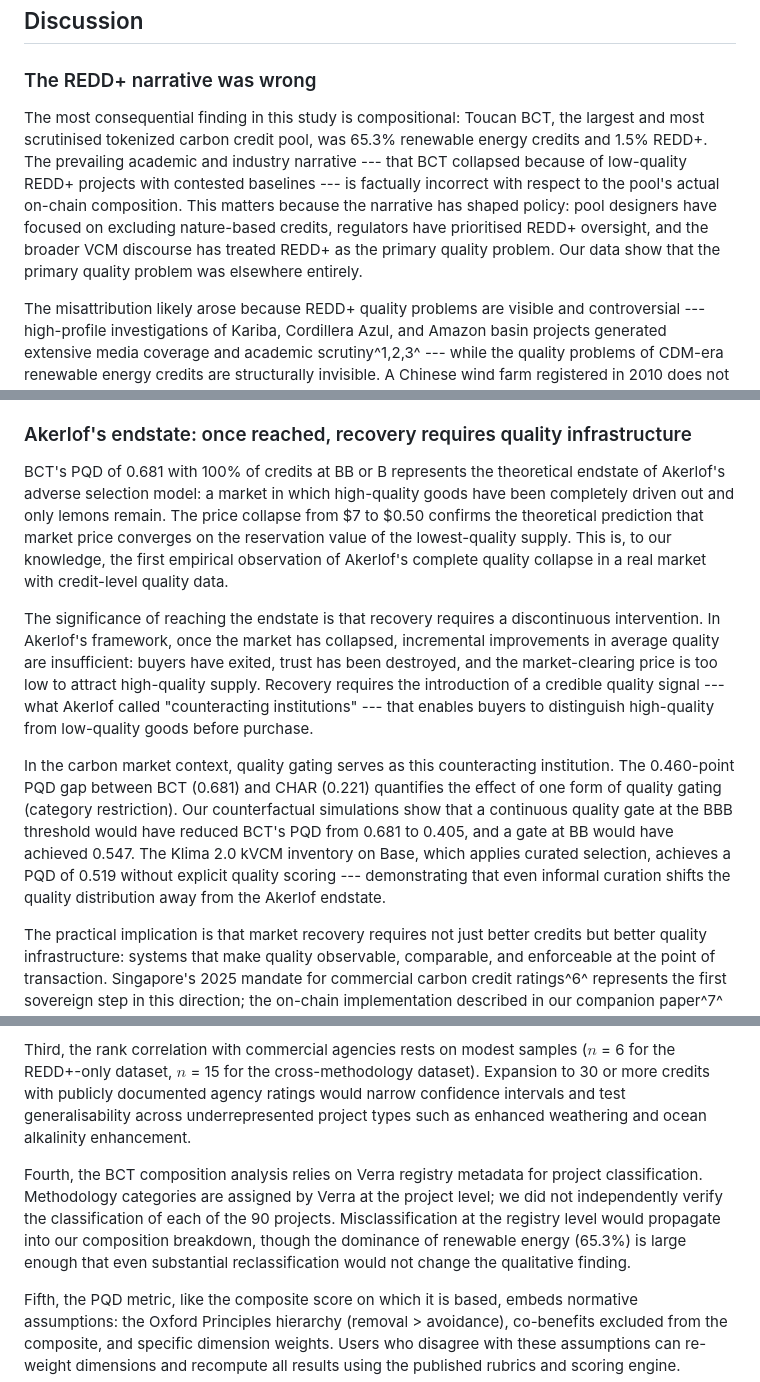
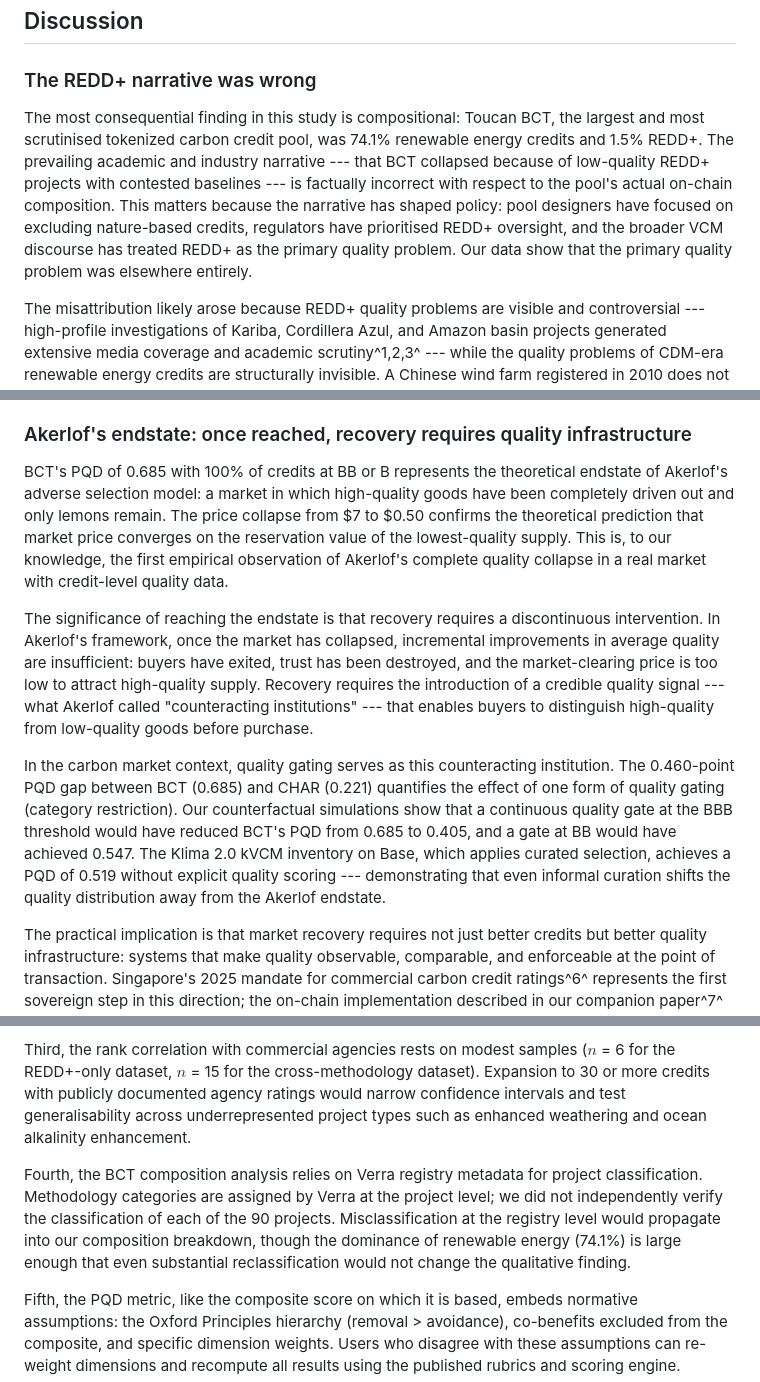
Before and after one commit to Adeline117/carbon-neutrality, a Markdown page: docs/natcomms-draft/sections-3-discussion-abstract.md, 3 parts joined by grey strips. GitHub-like rendering.

```diff
--- a/docs/natcomms-draft/sections-3-discussion-abstract.md
+++ b/docs/natcomms-draft/sections-3-discussion-abstract.md
@@ -8,7 +8,7 @@
 
 ### The REDD+ narrative was wrong
 
-The most consequential finding in this study is compositional: Toucan BCT, the largest and most scrutinised tokenized carbon credit pool, was 65.3% renewable energy credits and 1.5% REDD+. The prevailing academic and industry narrative --- that BCT collapsed because of low-quality REDD+ projects with contested baselines --- is factually incorrect with respect to the pool's actual on-chain composition. This matters because the narrative has shaped policy: pool designers have focused on excluding nature-based credits, regulators have prioritised REDD+ oversight, and the broader VCM discourse has treated REDD+ as the primary quality problem. Our data show that the primary quality problem was elsewhere entirely.
+The most consequential finding in this study is compositional: Toucan BCT, the largest and most scrutinised tokenized carbon credit pool, was 74.1% renewable energy credits and 1.5% REDD+. The prevailing academic and industry narrative --- that BCT collapsed because of low-quality REDD+ projects with contested baselines --- is factually incorrect with respect to the pool's actual on-chain composition. This matters because the narrative has shaped policy: pool designers have focused on excluding nature-based credits, regulators have prioritised REDD+ oversight, and the broader VCM discourse has treated REDD+ as the primary quality problem. Our data show that the primary quality problem was elsewhere entirely.
 
 The misattribution likely arose because REDD+ quality problems are visible and controversial --- high-profile investigations of Kariba, Cordillera Azul, and Amazon basin projects generated extensive media coverage and academic scrutiny^1,2,3^ --- while the quality problems of CDM-era renewable energy credits are structurally invisible. A Chinese wind farm registered in 2010 does not generate controversy: the wind farm exists, the electricity is real, the monitoring data are accurate. The quality failure is not in the project's execution but in its additionality: the wind farm would have been built regardless of carbon revenue, because grid-connected wind in China was already economically competitive by 2010. This form of quality failure --- a project that delivers real outputs but no additional emission reductions --- is harder to detect, less newsworthy, and more prevalent than the baseline manipulation problems that dominate the REDD+ discourse.
 
@@ -22,11 +22,11 @@ The quality atlas reveals that the VCM's quality problem is not uniform: it is c
 
 ### Akerlof's endstate: once reached, recovery requires quality infrastructure
 
-BCT's PQD of 0.681 with 100% of credits at BB or B represents the theoretical endstate of Akerlof's adverse selection model: a market in which high-quality goods have been completely driven out and only lemons remain. The price collapse from $7 to $0.50 confirms the theoretical prediction that market price converges on the reservation value of the lowest-quality supply. This is, to our knowledge, the first empirical observation of Akerlof's complete quality collapse in a real market with credit-level quality data.
+BCT's PQD of 0.685 with 100% of credits at BB or B represents the theoretical endstate of Akerlof's adverse selection model: a market in which high-quality goods have been completely driven out and only lemons remain. The price collapse from $7 to $0.50 confirms the theoretical prediction that market price converges on the reservation value of the lowest-quality supply. This is, to our knowledge, the first empirical observation of Akerlof's complete quality collapse in a real market with credit-level quality data.
 
 The significance of reaching the endstate is that recovery requires a discontinuous intervention. In Akerlof's framework, once the market has collapsed, incremental improvements in average quality are insufficient: buyers have exited, trust has been destroyed, and the market-clearing price is too low to attract high-quality supply. Recovery requires the introduction of a credible quality signal --- what Akerlof called "counteracting institutions" --- that enables buyers to distinguish high-quality from low-quality goods before purchase.
 
-In the carbon market context, quality gating serves as this counteracting institution. The 0.460-point PQD gap between BCT (0.681) and CHAR (0.221) quantifies the effect of one form of quality gating (category restriction). Our counterfactual simulations show that a continuous quality gate at the BBB threshold would have reduced BCT's PQD from 0.681 to 0.405, and a gate at BB would have achieved 0.547. The Klima 2.0 kVCM inventory on Base, which applies curated selection, achieves a PQD of 0.519 without explicit quality scoring --- demonstrating that even informal curation shifts the quality distribution away from the Akerlof endstate.
+In the carbon market context, quality gating serves as this counteracting institution. The 0.460-point PQD gap between BCT (0.685) and CHAR (0.221) quantifies the effect of one form of quality gating (category restriction). Our counterfactual simulations show that a continuous quality gate at the BBB threshold would have reduced BCT's PQD from 0.685 to 0.405, and a gate at BB would have achieved 0.547. The Klima 2.0 kVCM inventory on Base, which applies curated selection, achieves a PQD of 0.519 without explicit quality scoring --- demonstrating that even informal curation shifts the quality distribution away from the Akerlof endstate.
 
 The practical implication is that market recovery requires not just better credits but better quality infrastructure: systems that make quality observable, comparable, and enforceable at the point of transaction. Singapore's 2025 mandate for commercial carbon credit ratings^6^ represents the first sovereign step in this direction; the on-chain implementation described in our companion paper^7^ provides the technical mechanism for enforcement.
 
@@ -54,7 +54,7 @@ Second, the inter-rater reliability study uses three Claude-family language mode
 
 Third, the rank correlation with commercial agencies rests on modest samples ($n$ = 6 for the REDD+-only dataset, $n$ = 15 for the cross-methodology dataset). Expansion to 30 or more credits with publicly documented agency ratings would narrow confidence intervals and test generalisability across underrepresented project types such as enhanced weathering and ocean alkalinity enhancement.
 
-Fourth, the BCT composition analysis relies on Verra registry metadata for project classification. Methodology categories are assigned by Verra at the project level; we did not independently verify the classification of each of the 90 projects. Misclassification at the registry level would propagate into our composition breakdown, though the dominance of renewable energy (65.3%) is large enough that even substantial reclassification would not change the qualitative finding.
+Fourth, the BCT composition analysis relies on Verra registry metadata for project classification. Methodology categories are assigned by Verra at the project level; we did not independently verify the classification of each of the 90 projects. Misclassification at the registry level would propagate into our composition breakdown, though the dominance of renewable energy (74.1%) is large enough that even substantial reclassification would not change the qualitative finding.
 
 Fifth, the PQD metric, like the composite score on which it is based, embeds normative assumptions: the Oxford Principles hierarchy (removal > avoidance), co-benefits excluded from the composite, and specific dimension weights. Users who disagree with these assumptions can re-weight dimensions and recompute all results using the published rubrics and scoring engine.
 
```
Also changed, not shown: other parts of docs/natcomms-draft/sections-3-discussion-abstract.md (+1 -1 lines), docs/natcomms-draft/sections-1-2-intro-results.md (+8 -8 lines), docs/natcomms-draft/sections-5-figures-refs.md (+5 -5 lines).
